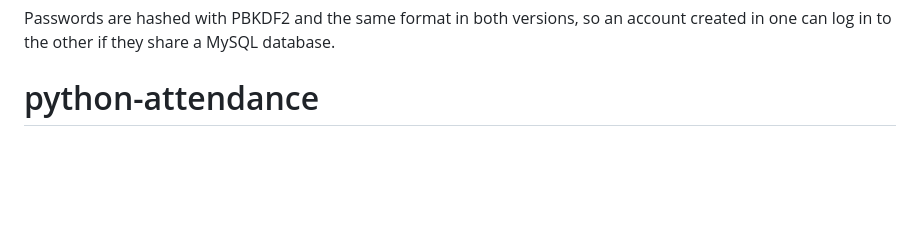
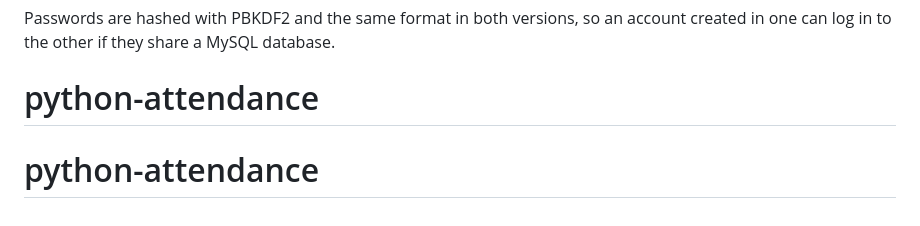
Before and after one commit to Xenchiii/python-attendance, a Markdown page: README.md, the part around the change. Rendered like a GitHub page; blank space fills up the shorter version.

```diff
--- a/README.md
+++ b/README.md
@@ -236,3 +236,4 @@ qr-attendance/
 
 Passwords are hashed with PBKDF2 and the same format in both versions, so an account created in one can log in to the other if they share a MySQL database.
 # python-attendance
+# python-attendance
```
